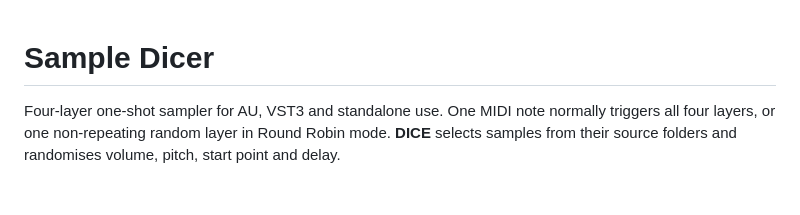
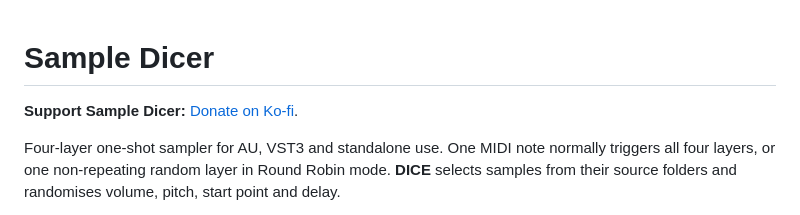
Before and after one commit to orange303-afk/SampleDicer, a Markdown page: README.md, the part around the change. Rendered like a GitHub page; blank space fills up the shorter version.

Commit message:
Add donation link to README
Added a donation link to support the Sample Dicer project.

```diff
--- a/README.md
+++ b/README.md
@@ -1,4 +1,6 @@
 # Sample Dicer
+
+**Support Sample Dicer:** [Donate on Ko-fi](https://ko-fi.com/ilyaorange).
 
 Four-layer one-shot sampler for AU, VST3 and standalone use. One MIDI note normally triggers all four layers, or one non-repeating random layer in Round Robin mode. **DICE** selects samples from their source folders and randomises volume, pitch, start point and delay.
 
```
